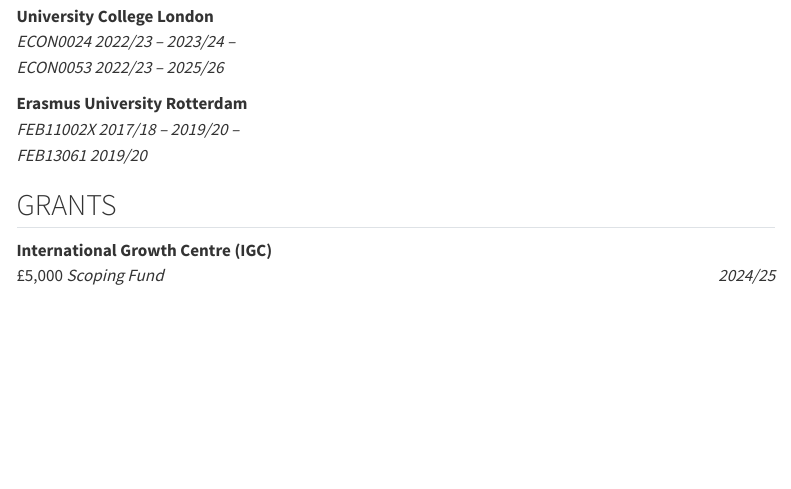
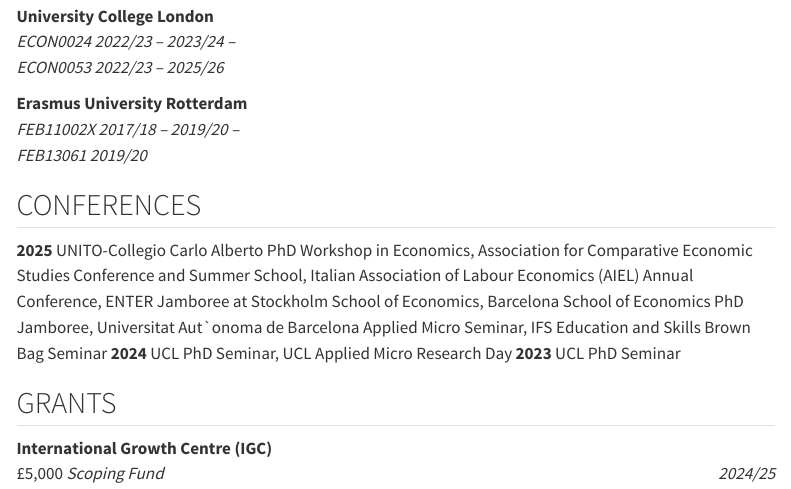
Before and after one commit to emmascandolo/emmascandolo.github.io, a Quarto document (cv.qmd): the page in a window 1100 px wide, from 680 px down. Rendered offline with R 4.5, knitr and Pandoc in place of Quarto, with nearby package versions; menus at the side of the page are left out.

Commit message:
add conferences to cv

```diff
--- a/cv.qmd
+++ b/cv.qmd
@@ -41,6 +41,12 @@
 
 **Erasmus University Rotterdam** <br> *FEB11002X* *2017/18 -- 2019/20 –* <br> *FEB13061* *2019/20*
 
+## CONFERENCES
+
+**2025** UNITO-Collegio Carlo Alberto PhD Workshop in Economics, Association for Comparative Economic Studies Conference and Summer School, Italian Association of Labour Economics (AIEL) Annual Conference, ENTER Jamboree at Stockholm School of Economics, Barcelona School of Economics PhD Jamboree, Universitat Aut`onoma de Barcelona Applied Micro Seminar, IFS Education and Skills Brown Bag Seminar
+**2024** UCL PhD Seminar, UCL Applied Micro Research Day
+**2023** UCL PhD Seminar
+
 ## GRANTS
 
 **International Growth Centre (IGC)** <br> £5,000 *Scoping Fund* [*2024/25*]{.cvdate}
```
